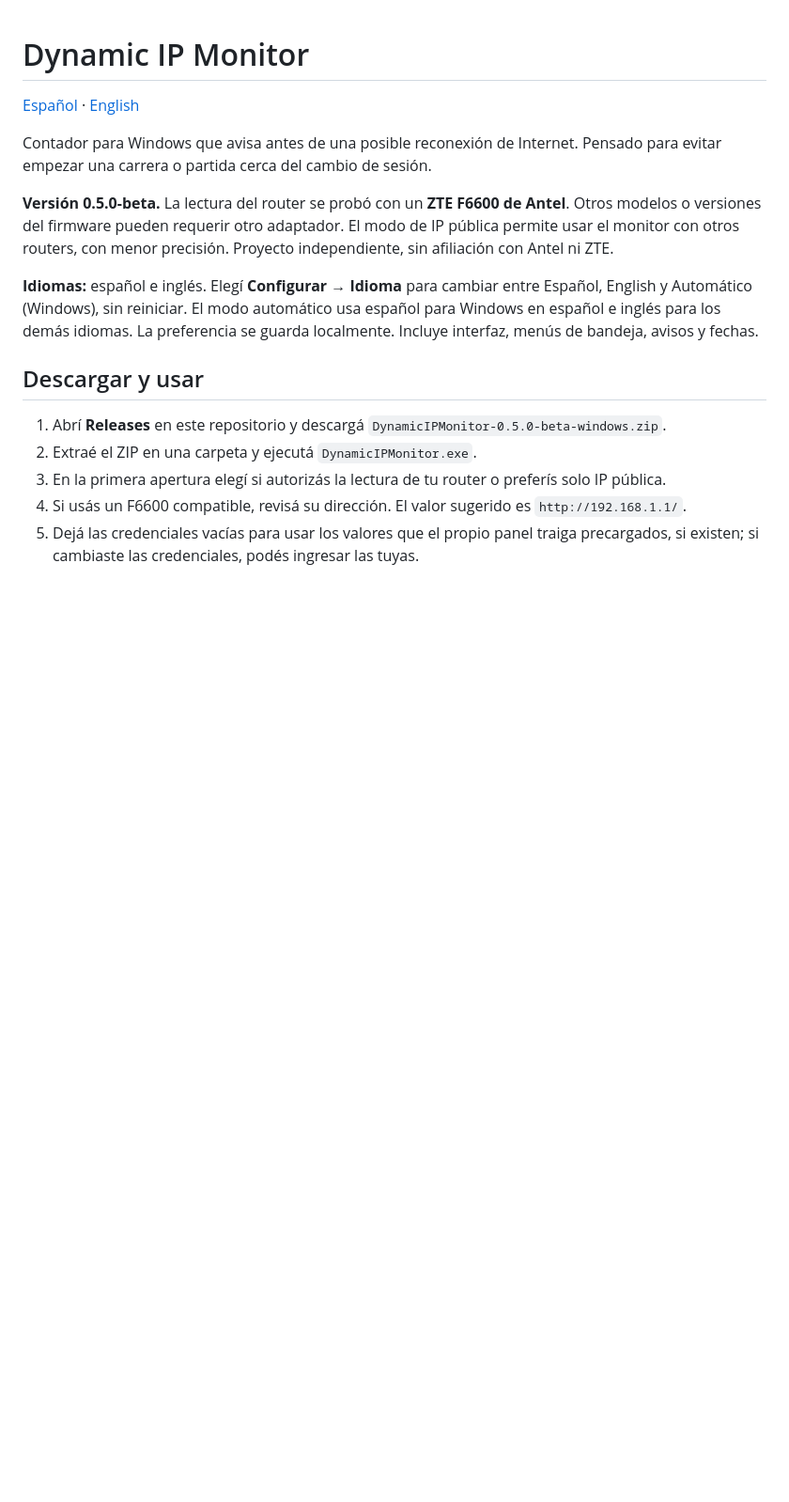
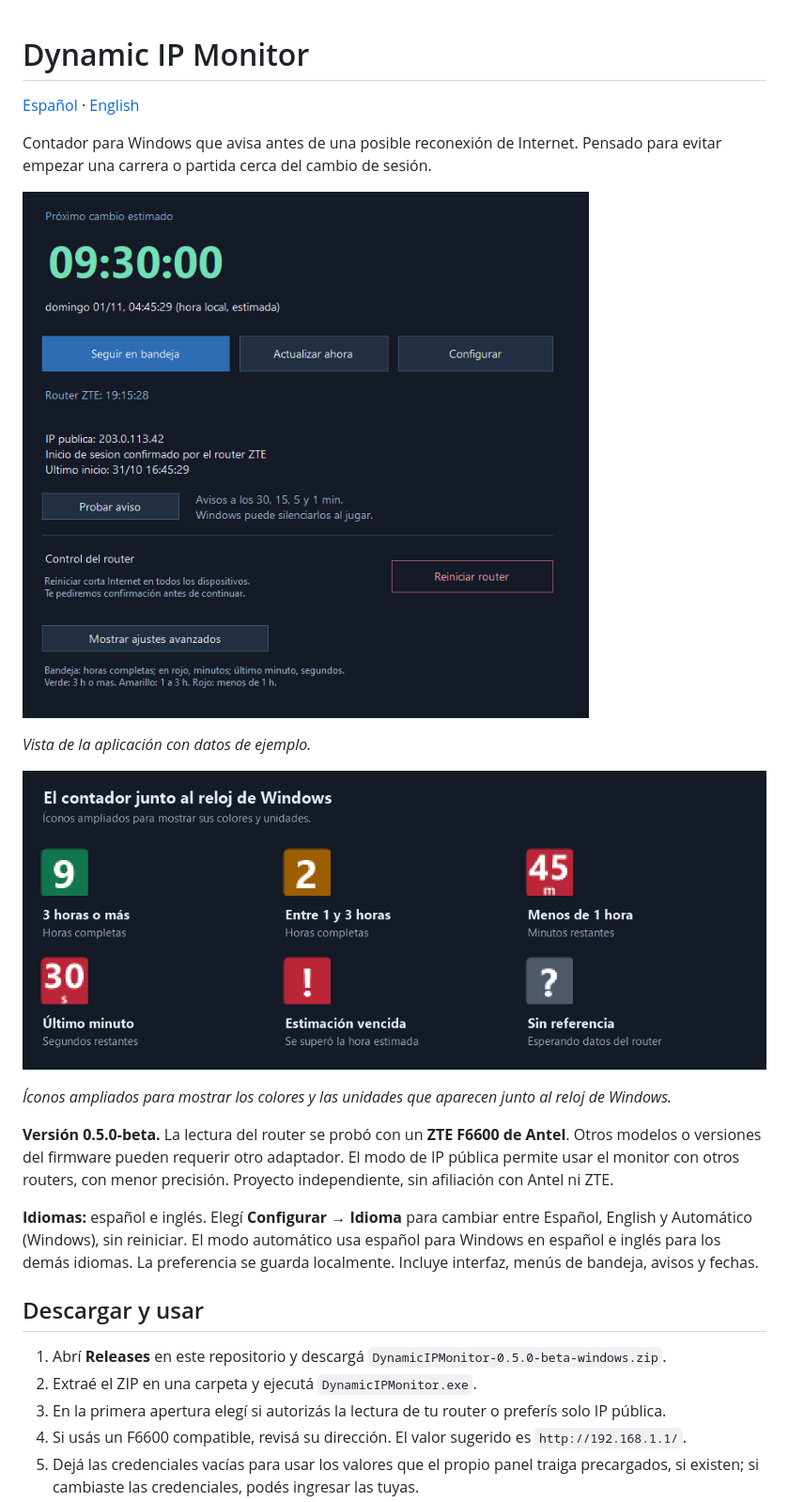
Before and after one commit to agustinferrari/dynamic-ip-monitor, a Markdown page: README.md, the part around the change. Shown at 94% size. Rendered like a GitHub page; pictures changed too: assets/tray-states-es.png (added), assets/ui-es.png (added); blank space fills up the shorter version.

Commit message:
Show application and tray state previews in README

```diff
--- a/README.md
+++ b/README.md
@@ -4,6 +4,14 @@
 
 Contador para Windows que avisa antes de una posible reconexión de Internet.
 Pensado para evitar empezar una carrera o partida cerca del cambio de sesión.
+
+![Ventana principal de Dynamic IP Monitor con el contador y las acciones de monitoreo](assets/ui-es.png)
+
+*Vista de la aplicación con datos de ejemplo.*
+
+![Estados del ícono: horas en verde y amarillo, minutos y segundos en rojo, estimación vencida y falta de referencia](assets/tray-states-es.png)
+
+*Íconos ampliados para mostrar los colores y las unidades que aparecen junto al reloj de Windows.*
 
 **Versión 0.5.0-beta.** La lectura del router se probó con un **ZTE F6600 de Antel**.
 Otros modelos o versiones del firmware pueden requerir otro adaptador. El modo
```
Also changed, not shown: README.en.md (+8 -0 lines), assets/tray-states-en.png (added), assets/ui-en.png (added), 1 other file.
